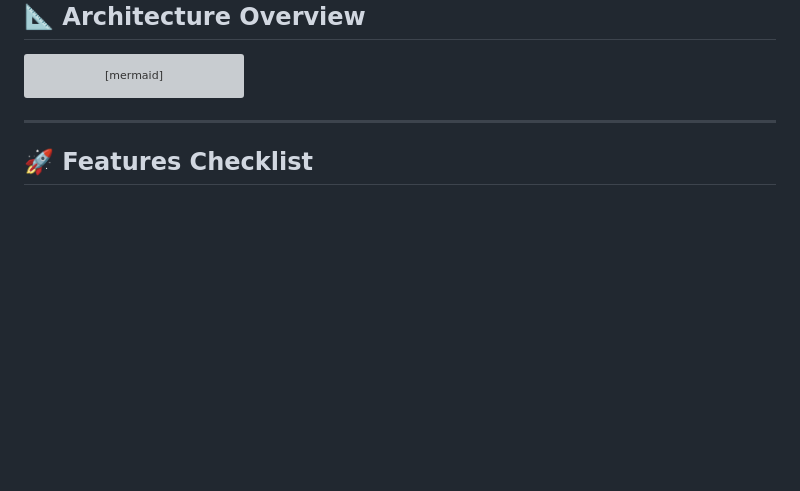
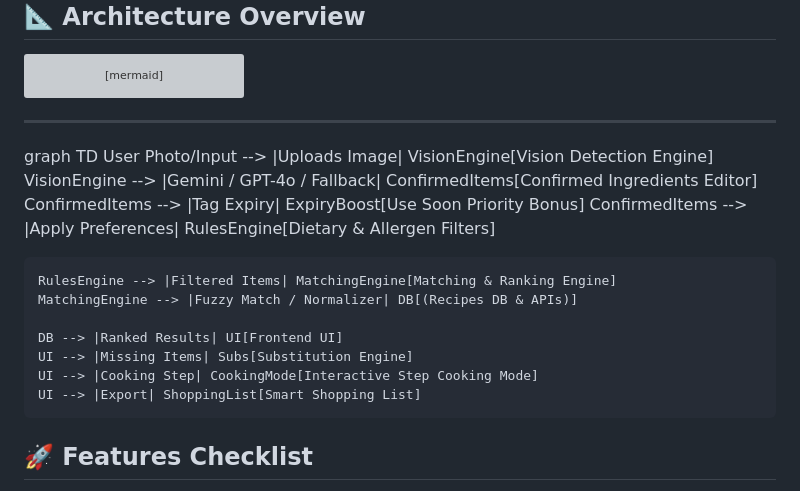
Before and after one commit to Venkatesh-Web-dev01/fridge-chef_03, a Markdown page: README.md, the part around the change. Rendered like a GitHub page; blank space fills up the shorter version; grey boxes are pictures that could not be loaded.

````diff
--- a/README.md
+++ b/README.md
@@ -73,7 +73,19 @@ flowchart TD
 ```
 
 ---
+graph TD
+    User Photo/Input --> |Uploads Image| VisionEngine[Vision Detection Engine]
+    VisionEngine --> |Gemini / GPT-4o / Fallback| ConfirmedItems[Confirmed Ingredients Editor]
+    ConfirmedItems --> |Tag Expiry| ExpiryBoost[Use Soon Priority Bonus]
+    ConfirmedItems --> |Apply Preferences| RulesEngine[Dietary & Allergen Filters]
 
+    RulesEngine --> |Filtered Items| MatchingEngine[Matching & Ranking Engine]
+    MatchingEngine --> |Fuzzy Match / Normalizer| DB[(Recipes DB & APIs)]
+
+    DB --> |Ranked Results| UI[Frontend UI]
+    UI --> |Missing Items| Subs[Substitution Engine]
+    UI --> |Cooking Step| CookingMode[Interactive Step Cooking Mode]
+    UI --> |Export| ShoppingList[Smart Shopping List]
 ## 🚀 Features Checklist
 
 - [x] 📷 **Fridge/Pantry Photo Upload**: Drag-and-drop, file picker, and camera capture simulation.
````
